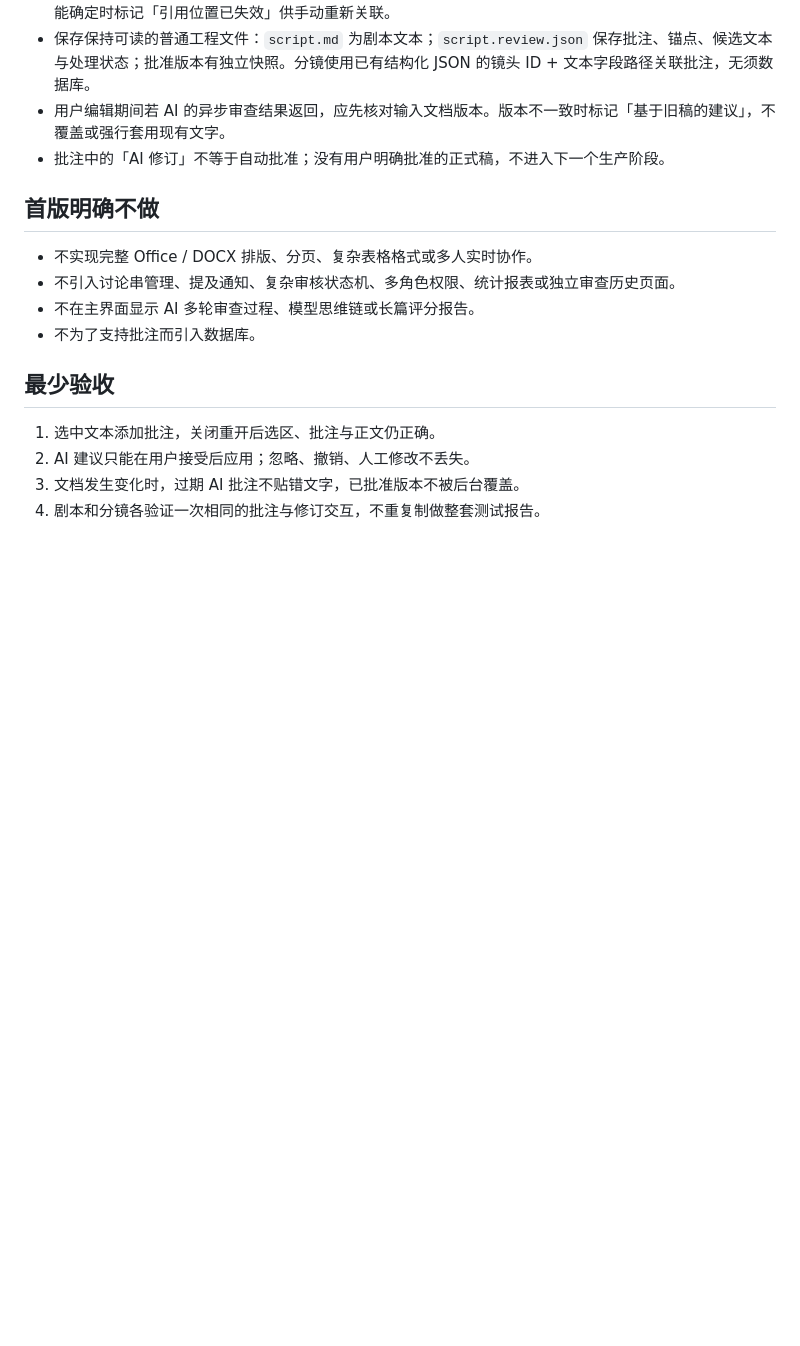
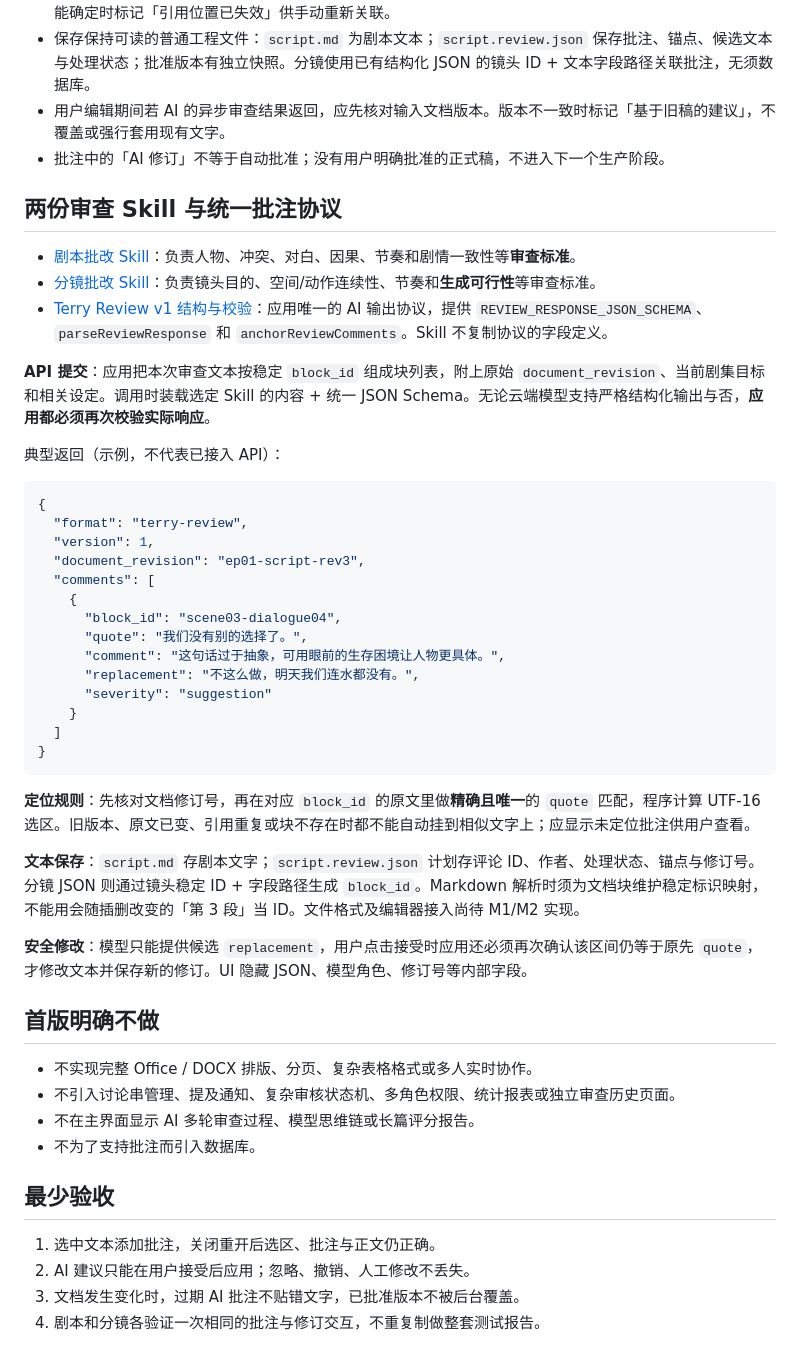
Before and after one commit to terry-xu-2077/TerrySeriesStudio, a Markdown page: docs/REVIEW_EDITOR.md, the part around the change. Rendered like a GitHub page; blank space fills up the shorter version.

Commit message:
docs(review): link review skills, example contract, and Word-like acceptance flow

````diff
--- a/docs/REVIEW_EDITOR.md
+++ b/docs/REVIEW_EDITOR.md
@@ -33,6 +33,39 @@
 - 用户编辑期间若 AI 的异步审查结果返回，应先核对输入文档版本。版本不一致时标记「基于旧稿的建议」，不覆盖或强行套用现有文字。
 - 批注中的「AI 修订」不等于自动批准；没有用户明确批准的正式稿，不进入下一个生产阶段。
 
+## 两份审查 Skill 与统一批注协议
+
+- [剧本批改 Skill](../skills/script-review/SKILL.md)：负责人物、冲突、对白、因果、节奏和剧情一致性等**审查标准**。
+- [分镜批改 Skill](../skills/storyboard-review/SKILL.md)：负责镜头目的、空间/动作连续性、节奏和**生成可行性**等审查标准。
+- [Terry Review v1 结构与校验](../src/review/schema.ts)：应用唯一的 AI 输出协议，提供 `REVIEW_RESPONSE_JSON_SCHEMA`、`parseReviewResponse` 和 `anchorReviewComments`。Skill 不复制协议的字段定义。
+
+**API 提交**：应用把本次审查文本按稳定 `block_id` 组成块列表，附上原始 `document_revision`、当前剧集目标和相关设定。调用时装载选定 Skill 的内容 + 统一 JSON Schema。无论云端模型支持严格结构化输出与否，**应用都必须再次校验实际响应**。
+
+典型返回（示例，不代表已接入 API）：
+
+```json
+{
+  "format": "terry-review",
+  "version": 1,
+  "document_revision": "ep01-script-rev3",
+  "comments": [
+    {
+      "block_id": "scene03-dialogue04",
+      "quote": "我们没有别的选择了。",
+      "comment": "这句话过于抽象，可用眼前的生存困境让人物更具体。",
+      "replacement": "不这么做，明天我们连水都没有。",
+      "severity": "suggestion"
+    }
+  ]
+}
+```
+
+**定位规则**：先核对文档修订号，再在对应 `block_id` 的原文里做**精确且唯一**的 `quote` 匹配，程序计算 UTF-16 选区。旧版本、原文已变、引用重复或块不存在时都不能自动挂到相似文字上；应显示未定位批注供用户查看。
+
+**文本保存**：`script.md` 存剧本文字；`script.review.json` 计划存评论 ID、作者、处理状态、锚点与修订号。分镜 JSON 则通过镜头稳定 ID + 字段路径生成 `block_id`。Markdown 解析时须为文档块维护稳定标识映射，不能用会随插删改变的「第 3 段」当 ID。文件格式及编辑器接入尚待 M1/M2 实现。
+
+**安全修改**：模型只能提供候选 `replacement`，用户点击接受时应用还必须再次确认该区间仍等于原先 `quote`，才修改文本并保存新的修订。UI 隐藏 JSON、模型角色、修订号等内部字段。
+
 ## 首版明确不做
 
 - 不实现完整 Office / DOCX 排版、分页、复杂表格格式或多人实时协作。
````
